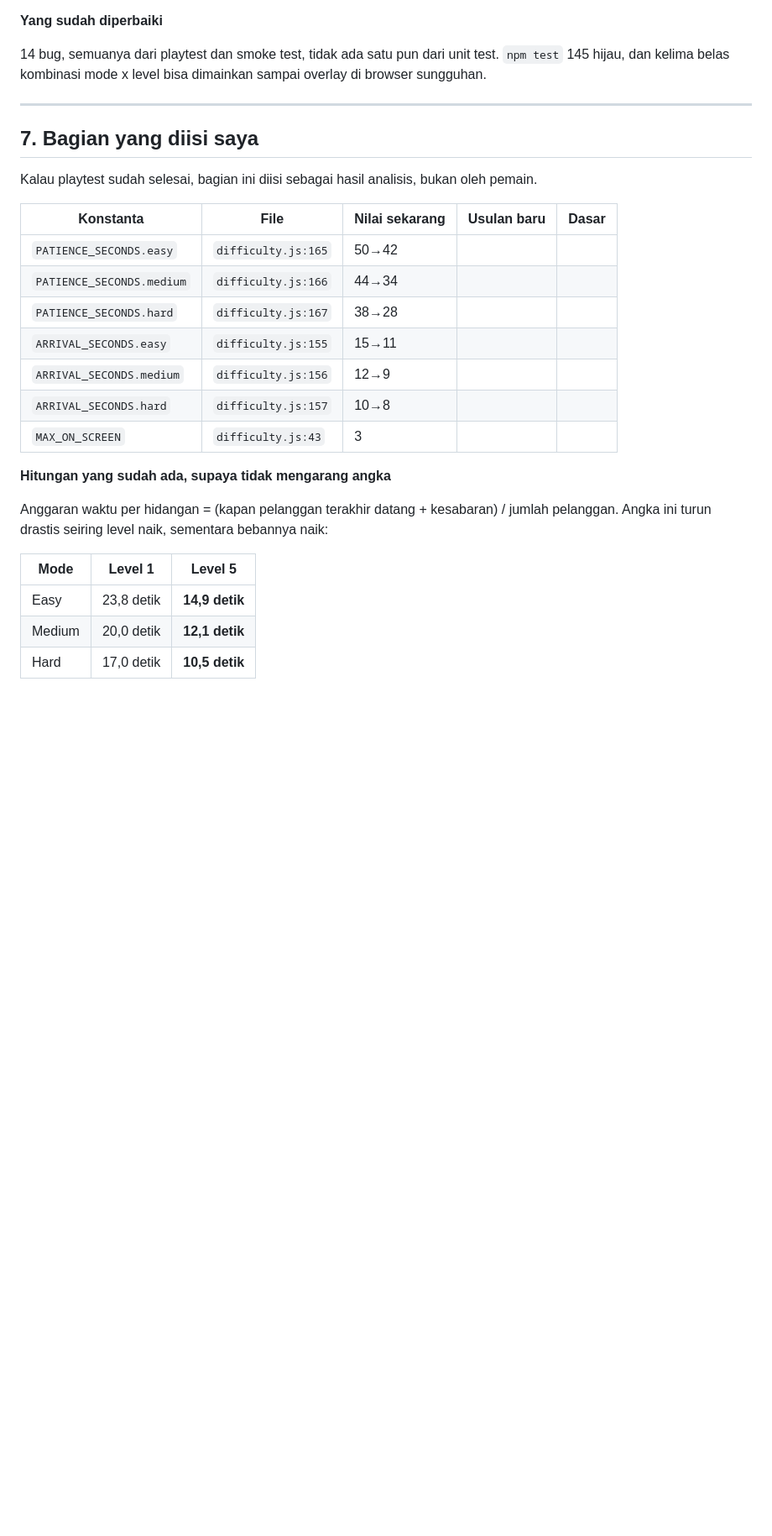
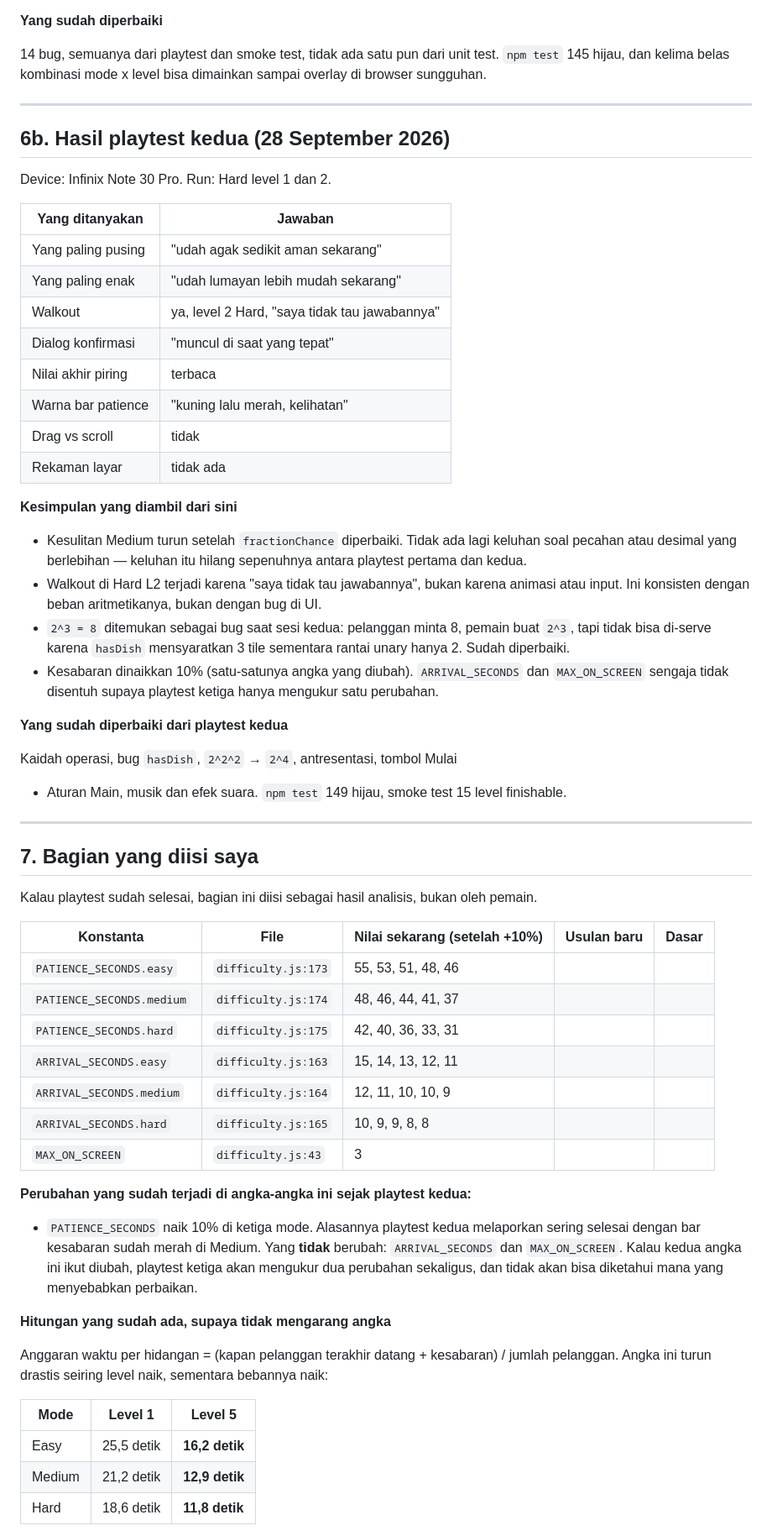
Before and after one commit to fidiakacoderlearner/cooking_number, a Markdown page: PLAYTEST.md, the part around one of its changes. Shown at 84% size. Drawn GitHub-style; blank space fills up the shorter version.

```diff
--- a/PLAYTEST.md
+++ b/PLAYTEST.md
@@ -214,20 +253,66 @@ sampai overlay di browser sungguhan.
 
 ---
 
+## 6b. Hasil playtest kedua (28 September 2026)
+
+Device: Infinix Note 30 Pro. Run: Hard level 1 dan 2.
+
+| Yang ditanyakan | Jawaban |
+|---|---|
+| Yang paling pusing | "udah agak sedikit aman sekarang" |
+| Yang paling enak | "udah lumayan lebih mudah sekarang" |
+| Walkout | ya, level 2 Hard, "saya tidak tau jawabannya" |
+| Dialog konfirmasi | "muncul di saat yang tepat" |
+| Nilai akhir piring | terbaca |
+| Warna bar patience | "kuning lalu merah, kelihatan" |
+| Drag vs scroll | tidak |
+| Rekaman layar | tidak ada |
+
+**Kesimpulan yang diambil dari sini**
+
+- Kesulitan Medium turun setelah `fractionChance` diperbaiki. Tidak ada lagi
+  keluhan soal pecahan atau desimal yang berlebihan — keluhan itu hilang
+  sepenuhnya antara playtest pertama dan kedua.
+- Walkout di Hard L2 terjadi karena "saya tidak tau jawabannya", bukan karena
+  animasi atau input. Ini konsisten dengan beban aritmetikanya, bukan dengan
+  bug di UI.
+- `2^3 = 8` ditemukan sebagai bug saat sesi kedua: pelanggan minta 8, pemain
+  buat `2^3`, tapi tidak bisa di-serve karena `hasDish` mensyaratkan 3 tile
+  sementara rantai unary hanya 2. Sudah diperbaiki.
+- Kesabaran dinaikkan 10% (satu-satunya angka yang diubah). `ARRIVAL_SECONDS`
+  dan `MAX_ON_SCREEN` sengaja tidak disentuh supaya playtest ketiga hanya
+  mengukur satu perubahan.
+
+**Yang sudah diperbaiki dari playtest kedua**
+
+Kaidah operasi, bug `hasDish`, `2^2^2` → `2^4`, antresentasi, tombol Mulai
++ Aturan Main, musik dan efek suara. `npm test` 149 hijau, smoke test 15 level
+finishable.
+
+---
+
 ## 7. Bagian yang diisi saya
 
 Kalau playtest sudah selesai, bagian ini diisi sebagai hasil analisis, bukan
 oleh pemain.
 
-| Konstanta | File | Nilai sekarang | Usulan baru | Dasar |
+| Konstanta | File | Nilai sekarang (setelah +10%) | Usulan baru | Dasar |
 |---|---|---|---|---|
-| `PATIENCE_SECONDS.easy` | `difficulty.js:165` | 50→42 | | |
-| `PATIENCE_SECONDS.medium` | `difficulty.js:166` | 44→34 | | |
-| `PATIENCE_SECONDS.hard` | `difficulty.js:167` | 38→28 | | |
-| `ARRIVAL_SECONDS.easy` | `difficulty.js:155` | 15→11 | | |
-| `ARRIVAL_SECONDS.medium` | `difficulty.js:156` | 12→9 | | |
-| `ARRIVAL_SECONDS.hard` | `difficulty.js:157` | 10→8 | | |
+| `PATIENCE_SECONDS.easy` | `difficulty.js:173` | 55, 53, 51, 48, 46 | | |
+| `PATIENCE_SECONDS.medium` | `difficulty.js:174` | 48, 46, 44, 41, 37 | | |
+| `PATIENCE_SECONDS.hard` | `difficulty.js:175` | 42, 40, 36, 33, 31 | | |
+| `ARRIVAL_SECONDS.easy` | `difficulty.js:163` | 15, 14, 13, 12, 11 | | |
+| `ARRIVAL_SECONDS.medium` | `difficulty.js:164` | 12, 11, 10, 10, 9 | | |
+| `ARRIVAL_SECONDS.hard` | `difficulty.js:165` | 10, 9, 9, 8, 8 | | |
 | `MAX_ON_SCREEN` | `difficulty.js:43` | 3 | | |
+
+**Perubahan yang sudah terjadi di angka-angka ini sejak playtest kedua:**
+
+- `PATIENCE_SECONDS` naik 10% di ketiga mode. Alasannya playtest kedua melaporkan
+  sering selesai dengan bar kesabaran sudah merah di Medium. Yang **tidak**
+  berubah: `ARRIVAL_SECONDS` dan `MAX_ON_SCREEN`. Kalau kedua angka ini ikut
+  diubah, playtest ketiga akan mengukur dua perubahan sekaligus, dan tidak akan
+  bisa diketahui mana yang menyebabkan perbaikan.
 
 **Hitungan yang sudah ada, supaya tidak mengarang angka**
 
@@ -237,7 +322,7 @@ naik:
 
 | Mode | Level 1 | Level 5 |
 |---|---|---|
-| Easy | 23,8 detik | **14,9 detik** |
-| Medium | 20,0 detik | **12,1 detik** |
-| Hard | 17,0 detik | **10,5 detik** |
+| Easy | 25,5 detik | **16,2 detik** |
+| Medium | 21,2 detik | **12,9 detik** |
+| Hard | 18,6 detik | **11,8 detik** |
 
```
Also changed, not shown: other parts of PLAYTEST.md (+59 -16 lines).
